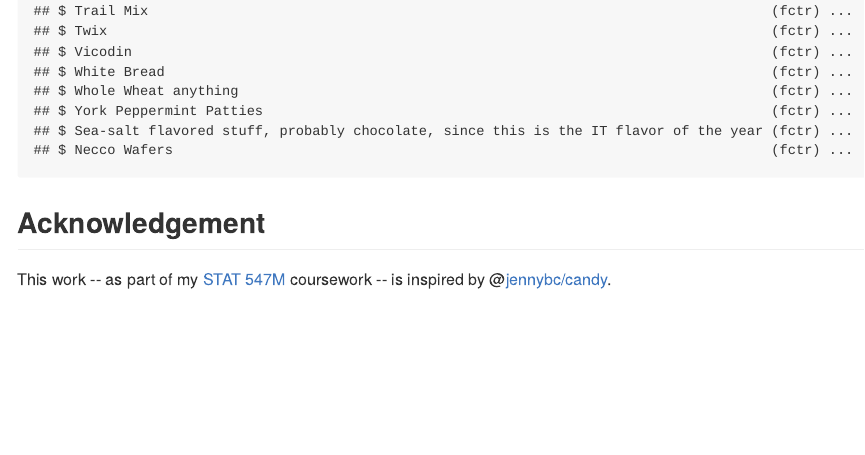
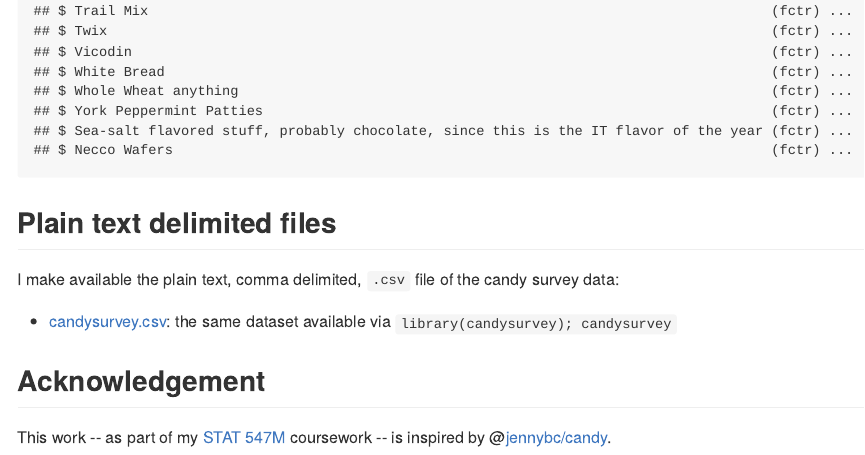
Before and after one commit to csiu/candy, an R Markdown document (README.Rmd): the page in a window 1100 px wide, from 3960 px down. The pictures show the output file README.md that the author committed with the source, drawn offline in the style of GitHub.

Commit message:
tell user where the candy survey data is in plain txt format

````diff
--- a/README.Rmd
+++ b/README.Rmd
@@ -34,5 +34,10 @@
 candysurvey %>% glimpse()
 ```
 
+## Plain text delimited files
+I make available the plain text, comma delimited, `.csv` file of the candy survey data:
+
+- [candysurvey.csv](inst/candysurvey.csv): the same dataset available via `library(candysurvey); candysurvey`
+
 ## Acknowledgement
 This work -- as part of my [STAT 547M](http://stat545-ubc.github.io) coursework -- is inspired by @[jennybc/candy](https://github.com/jennybc/candy).
````
Also changed, not shown: data-raw/README.R (+1 -1 lines), README.md, inst/candysurvey.csv (renamed from inst/candydata.csv).
